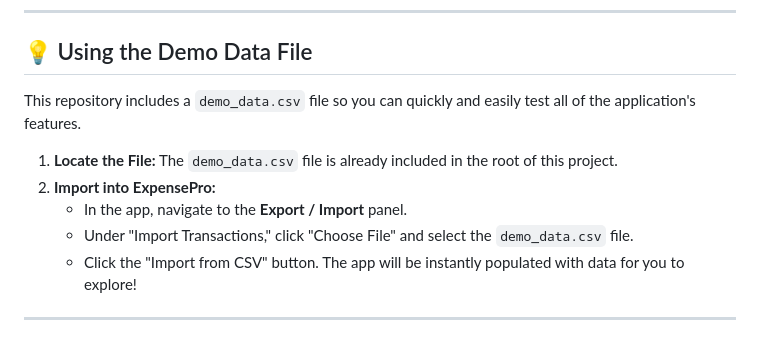
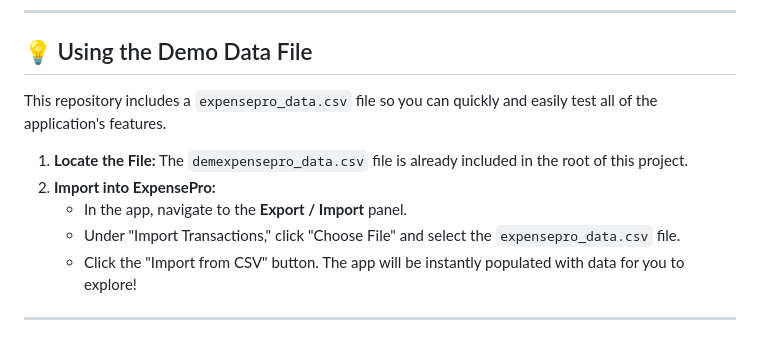
Before and after one commit to jenishpatel/ExpancePro, a Markdown page: README.md, the part around one of its changes. GitHub-like rendering.

```diff
--- a/README.md
+++ b/README.md
@@ -130,12 +129,12 @@ All you need is a modern web browser. For the best experience during development
 
 ## 💡 Using the Demo Data File
 
-This repository includes a `demo_data.csv` file so you can quickly and easily test all of the application's features.
+This repository includes a `expensepro_data.csv` file so you can quickly and easily test all of the application's features.
 
-1.  **Locate the File:** The `demo_data.csv` file is already included in the root of this project.
+1.  **Locate the File:** The `demexpensepro_data.csv` file is already included in the root of this project.
 2.  **Import into ExpensePro:**
     * In the app, navigate to the **Export / Import** panel.
-    * Under "Import Transactions," click "Choose File" and select the `demo_data.csv` file.
+    * Under "Import Transactions," click "Choose File" and select the `expensepro_data.csv` file.
     * Click the "Import from CSV" button. The app will be instantly populated with data for you to explore!
 
 ---
```
Also changed, not shown: other parts of README.md (+2 -3 lines).
